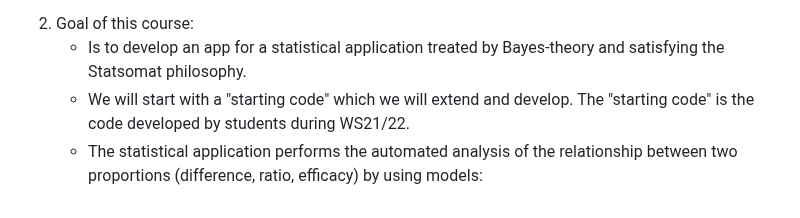
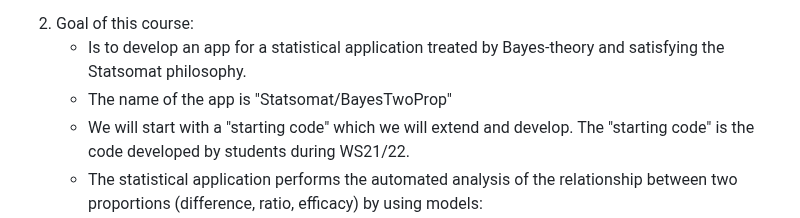
Before and after one commit to Statsomat/BayesTwoProp, a Markdown page: documents/Introduction.md, the part around the change. Rendered like a GitHub page.

```diff
--- a/documents/Introduction.md
+++ b/documents/Introduction.md
@@ -14,6 +14,7 @@
 
 2.	Goal of this course:
 	- Is to develop an app for a statistical application treated by Bayes-theory and satisfying the Statsomat philosophy.
+ 	- The name of the app is "Statsomat/BayesTwoProp"
 	- We will start with a "starting code" which we will extend and develop. The "starting code" is the code developed by students during WS21/22.
 	- The statistical application performs the automated analysis of the relationship between two proportions (difference, ratio, efficacy) by using models:
 		-  Analytically (priors given by Beta distributions)
```
